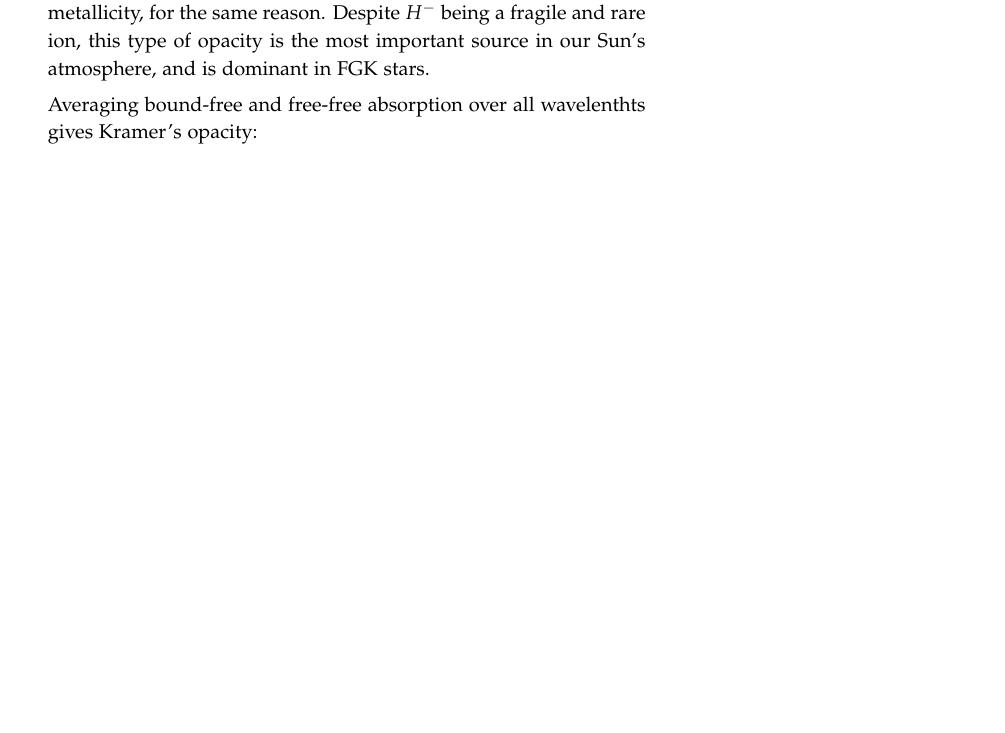
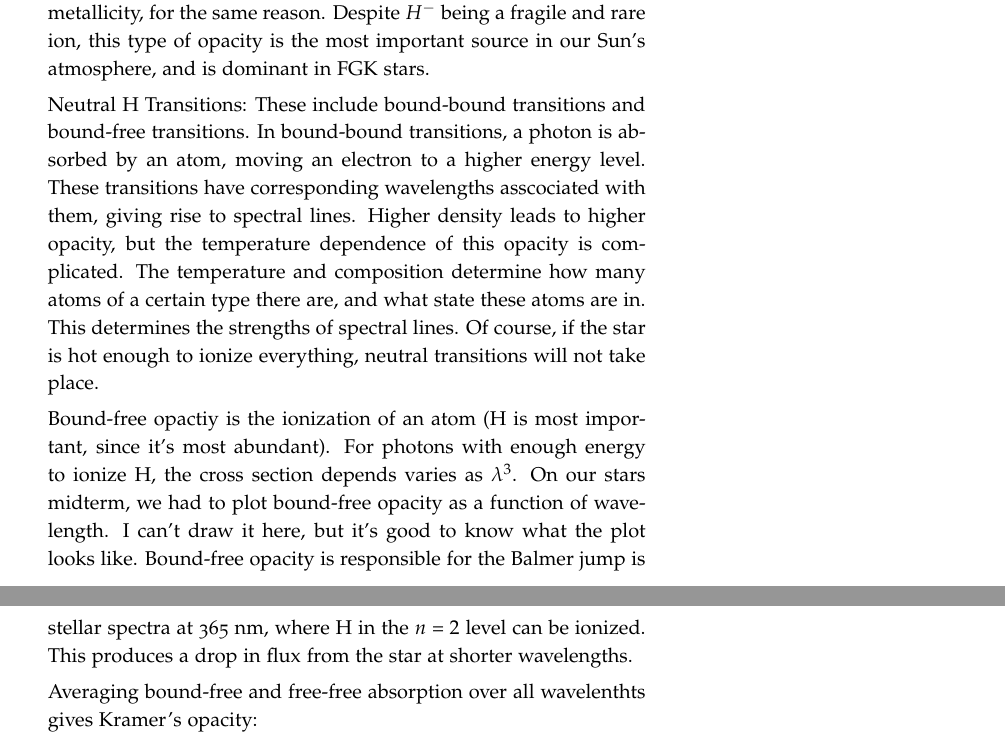
Before and after one commit to mweastwood/QualReview, a LaTeX document (review.tex, which reads stars.tex): part of page 23 of 40 before the commit and two parts of pages 23 and 24 of 40 after it, the two joined at a grey line, cut so that both start at the same text, the shorter picture padded with empty space. Compiled offline with pdfLaTeX.

Commit message:
added neutral H opacity to the will-ask question

```diff
--- a/stars.tex
+++ b/stars.tex
@@ -90,6 +90,24 @@ spectral lines are more popular than I thought they would be.  Globular clusters
 
       The opacity is very sensitive to temperature, because a fragile balancing act is required. The temperature must be less than 10,000K (when Hydrogen ionizes) so that neutral Hydrogen is around to get another electron. But, the temperature must also be high enough so that an abundance of free electrons are around which were liberated from ionized heavy elements. This opacity is also sensitive to metallicity, for the same reason.
       Despite $H^{-}$ being a fragile and rare ion, this type of opacity is the most important source in our Sun's atmosphere, and is dominant in FGK stars.
+
+      Neutral H Transitions:
+      These include bound-bound transitions and bound-free transitions.  In bound-bound
+      transitions, a photon is absorbed by an atom, moving an electron to a higher energy level.
+      These transitions have corresponding wavelengths asscociated with them, giving rise
+      to spectral lines.  Higher density leads to higher opacity, but the temperature
+      dependence of this opacity is complicated.  The temperature and composition determine
+      how many atoms of a certain type there are, and what state these atoms are in.  This
+      determines the strengths of spectral lines.  Of course, if the star is hot enough to
+      ionize everything, neutral transitions will not take place.
+
+      Bound-free opactiy is the ionization of an atom (H is most important, since it's most
+      abundant).  For photons with enough energy to ionize H, the cross section depends varies
+      as $\lambda^3$.  On our stars midterm, we had to plot bound-free opacity as a function of
+      wavelength.  I can't draw it here, but it's good to know what the plot looks like.
+      Bound-free opacity is responsible for the Balmer jump is stellar spectra at 365 nm, where
+      H in the $n=2$ level can be ionized.  This produces a drop in flux from the star at shorter
+      wavelengths.
 
       Averaging bound-free and free-free absorption over all wavelenthts gives Kramer's opacity:
       \begin{equation}
```
